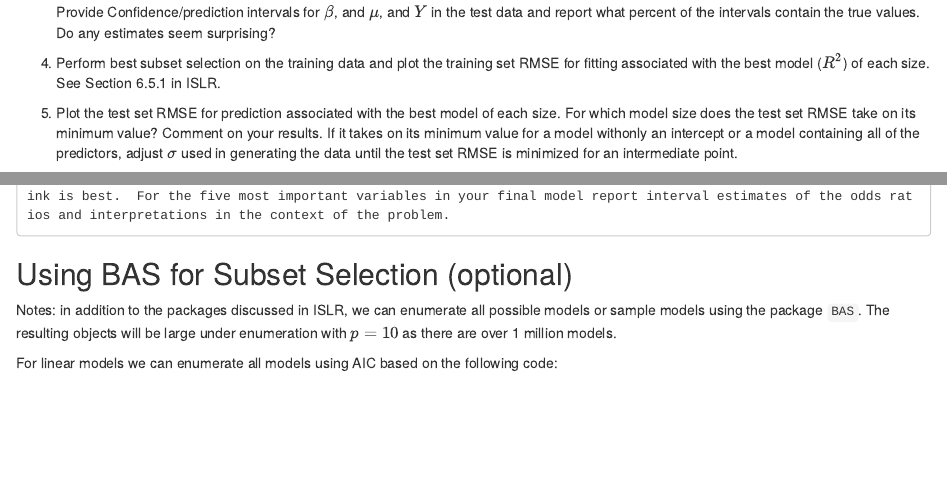
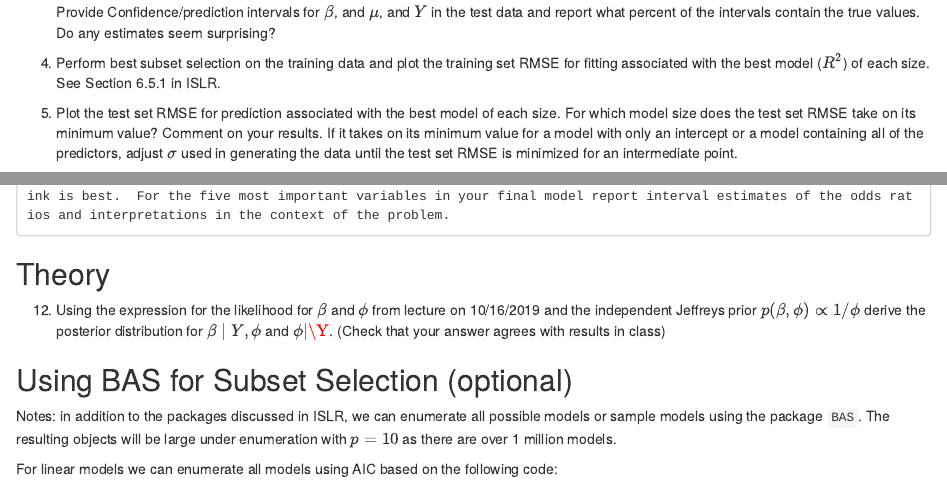
Before and after one commit to STA521-Fall20/HW5, an R Markdown document (HW5.Rmd): the page in a window 1100 px wide, from 1390 px down, and a second part further down, joined at a grey line. Rendered offline with R 4.5, knitr and Pandoc, with nearby package versions; some code elsewhere in the file could not run offline.

Commit message:
update for HW

```diff
--- a/HW5.Rmd
+++ b/HW5.Rmd
@@ -118,7 +118,7 @@ Provide Confidence/prediction intervals for $\beta$, and $\mu$, and $Y$ in the t
 
 
 
-4. Plot the test set RMSE for prediction associated with the best model of each size.   For which model size does the test set RMSE take on its minimum value?  Comment on your results.  If it takes on its minimum value for a model withonly an intercept or a model containing all of the predictors, adjust $\sigma$ used in generating the data until the test set RMSE is minimized for an intermediate point.
+4. Plot the test set RMSE for prediction associated with the best model of each size.   For which model size does the test set RMSE take on its minimum value?  Comment on your results.  If it takes on its minimum value for a model with only an intercept or a model containing all of the predictors, adjust $\sigma$ used in generating the data until the test set RMSE is minimized for an intermediate point.
 
 5.  How does the model at which the test set RMSE is minimized compare to the true model used to generate the data?  Comment on the coefficient values and confidence intervals obtained from using all of the data.  Do the intervals include the true values?
 
@@ -180,6 +180,11 @@ table(predict > .25, Caravan[train, "Purchase"])
     j) The company may be more interested in identifying individuals who will buy insurance.  The sensitivity of the method is based on the number of true positives (i.e. those that we correctly classified as purchasing insurance) divided by the total number of positives that we predicted  (true positives + false negatives).  For each method calculate the sensitivity.  Which would you recommend.
 
     k)  Provide a half-page (max) report  briefly describing what you did and your findings for the model that you think is best.  For the five most important variables in your final model report interval estimates of the odds ratios and interpretations in the context of the problem.
+
+## Theory
+
+12.  Using the expression for the likelihood for $\beta$ and $\phi$ from lecture on 10/16/2019 and the independent Jeffreys prior $p(\beta, \phi) \propto 1/\phi$ derive the posterior distribution for $\beta \mid Y, \phi$ and $\phi \mid \Y$.   (Check that your answer agrees with results in class)
+
 
 
 ## Using BAS for Subset Selection  (optional)
```
